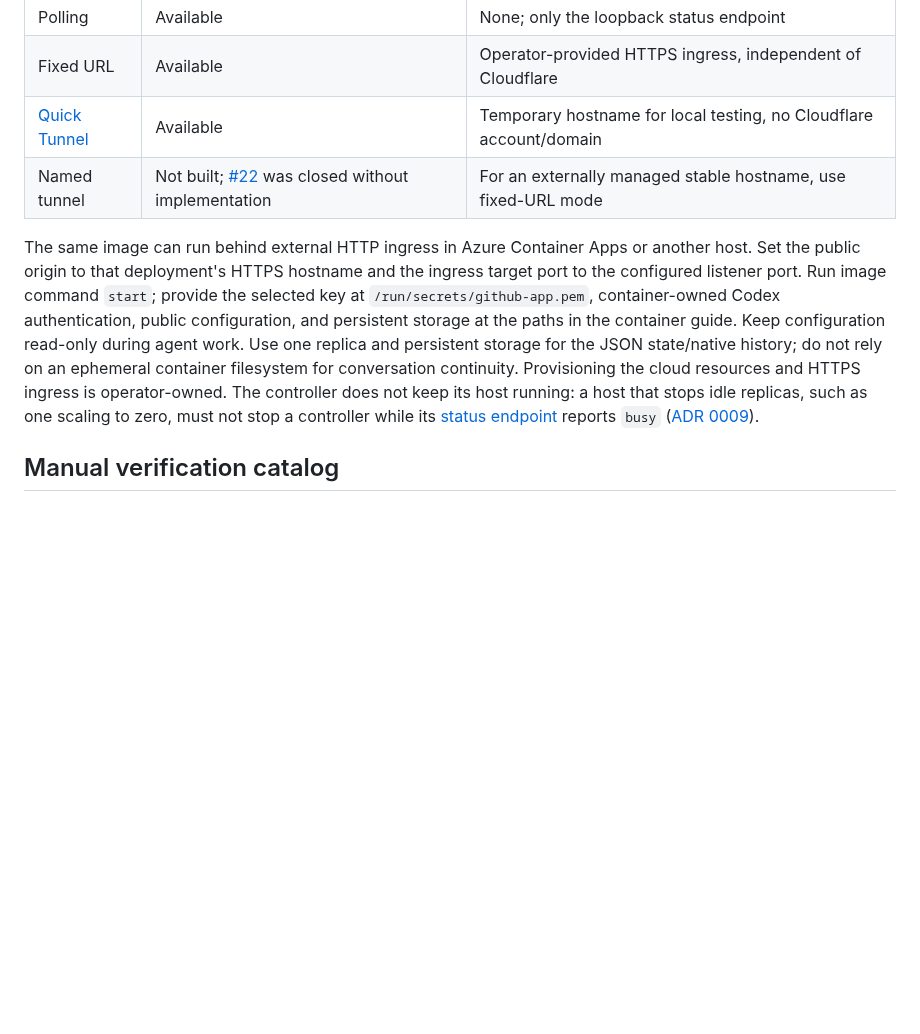
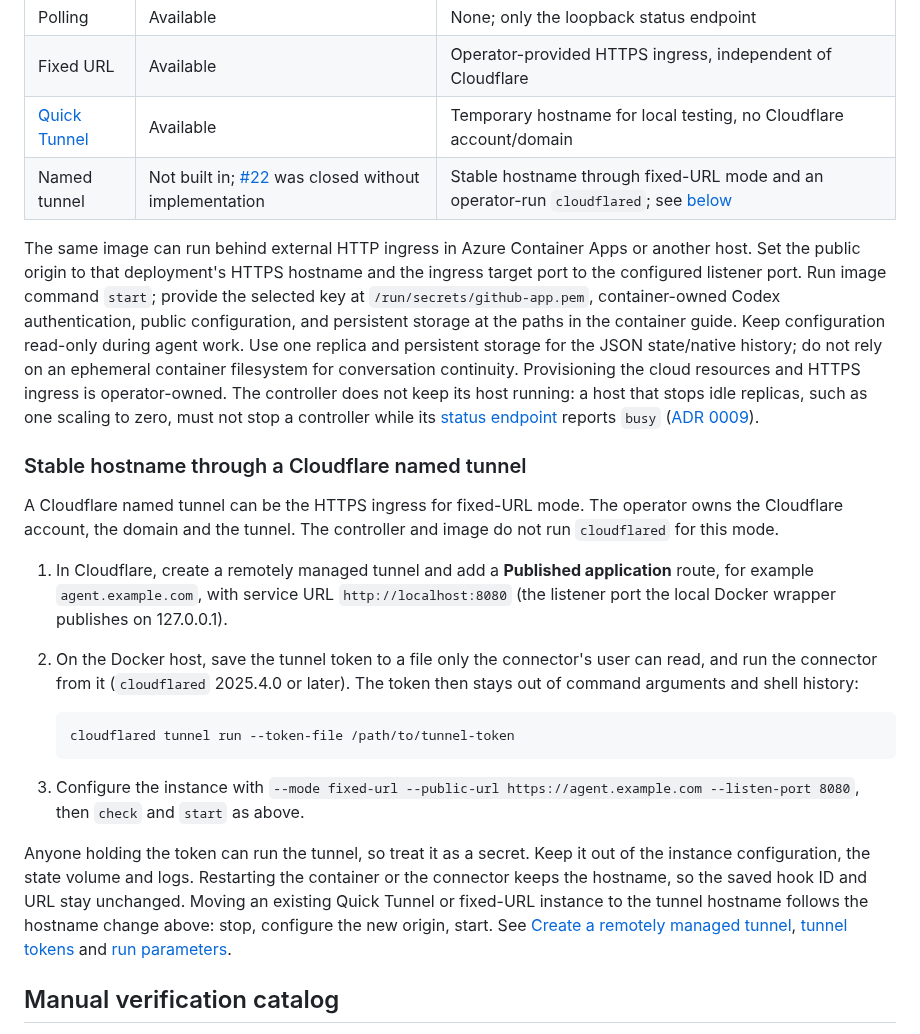
Before and after one commit to repoagent/controller, a Markdown page: docs/webhooks.md, the part around the change. Rendered like a GitHub page; blank space fills up the shorter version.

Commit message:
docs: give fixed-URL mode a recipe for a stable hostname through a Cloudflare named tunnel
#22 closed without building named-tunnel support into the image. Fixed-URL
mode already covers it with an operator-run cloudflared; the hosting table
now points to the steps.

Co-Authored-By: Claude Opus 5.5 <noreply@anthropic.com>

````diff
--- a/docs/webhooks.md
+++ b/docs/webhooks.md
@@ -62,9 +62,24 @@ Deleting local storage does not disable or delete the remote hook. For permanent
 | Polling | Available | None; only the loopback status endpoint |
 | Fixed URL | Available | Operator-provided HTTPS ingress, independent of Cloudflare |
 | [Quick Tunnel](quick-tunnel.md) | Available | Temporary hostname for local testing, no Cloudflare account/domain |
-| Named tunnel | Not built; [#22](https://github.com/repoagent/controller/issues/22) was closed without implementation | For an externally managed stable hostname, use fixed-URL mode |
+| Named tunnel | Not built in; [#22](https://github.com/repoagent/controller/issues/22) was closed without implementation | Stable hostname through fixed-URL mode and an operator-run `cloudflared`; see [below](#stable-hostname-through-a-cloudflare-named-tunnel) |
 
 The same image can run behind external HTTP ingress in Azure Container Apps or another host. Set the public origin to that deployment's HTTPS hostname and the ingress target port to the configured listener port. Run image command `start`; provide the selected key at `/run/secrets/github-app.pem`, container-owned Codex authentication, public configuration, and persistent storage at the paths in the container guide. Keep configuration read-only during agent work. Use one replica and persistent storage for the JSON state/native history; do not rely on an ephemeral container filesystem for conversation continuity. Provisioning the cloud resources and HTTPS ingress is operator-owned. The controller does not keep its host running: a host that stops idle replicas, such as one scaling to zero, must not stop a controller while its [status endpoint](controller-operations.md#status-endpoint) reports `busy` ([ADR 0009](adr/0009-keep-hosting-lifecycle-out-of-the-controller.md)).
+
+### Stable hostname through a Cloudflare named tunnel
+
+A Cloudflare named tunnel can be the HTTPS ingress for fixed-URL mode. The operator owns the Cloudflare account, the domain and the tunnel. The controller and image do not run `cloudflared` for this mode.
+
+1. In Cloudflare, create a remotely managed tunnel and add a **Published application** route, for example `agent.example.com`, with service URL `http://localhost:8080` (the listener port the local Docker wrapper publishes on 127.0.0.1).
+2. On the Docker host, save the tunnel token to a file only the connector's user can read, and run the connector from it (`cloudflared` 2025.4.0 or later). The token then stays out of command arguments and shell history:
+
+   ```sh
+   cloudflared tunnel run --token-file /path/to/tunnel-token
+   ```
+
+3. Configure the instance with `--mode fixed-url --public-url https://agent.example.com --listen-port 8080`, then `check` and `start` as above.
+
+Anyone holding the token can run the tunnel, so treat it as a secret. Keep it out of the instance configuration, the state volume and logs. Restarting the container or the connector keeps the hostname, so the saved hook ID and URL stay unchanged. Moving an existing Quick Tunnel or fixed-URL instance to the tunnel hostname follows the hostname change above: stop, configure the new origin, start. See [Create a remotely managed tunnel](https://developers.cloudflare.com/cloudflare-one/networks/connectors/cloudflare-tunnel/get-started/create-remote-tunnel/), [tunnel tokens](https://developers.cloudflare.com/cloudflare-one/networks/connectors/cloudflare-tunnel/configure-tunnels/remote-tunnel-permissions/) and [run parameters](https://developers.cloudflare.com/cloudflare-one/networks/connectors/cloudflare-tunnel/configure-tunnels/run-parameters/).
 
 ## Manual verification catalog
 
````
